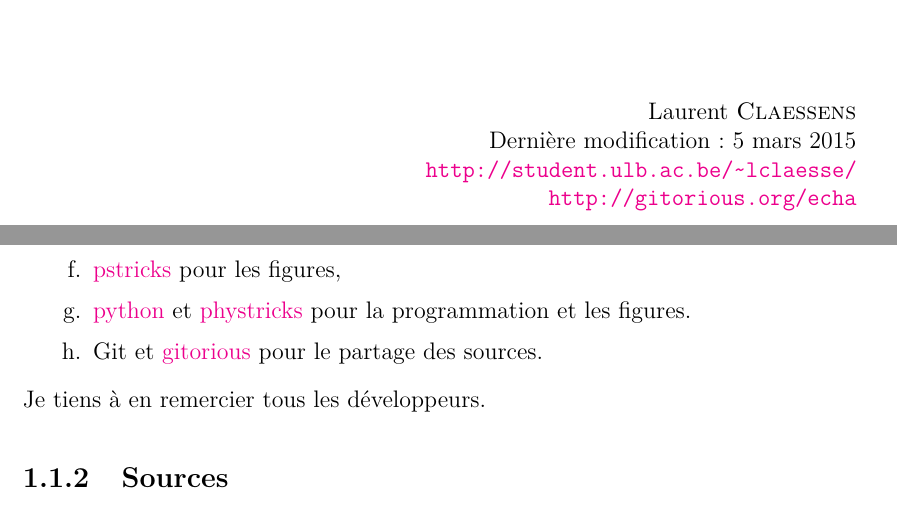
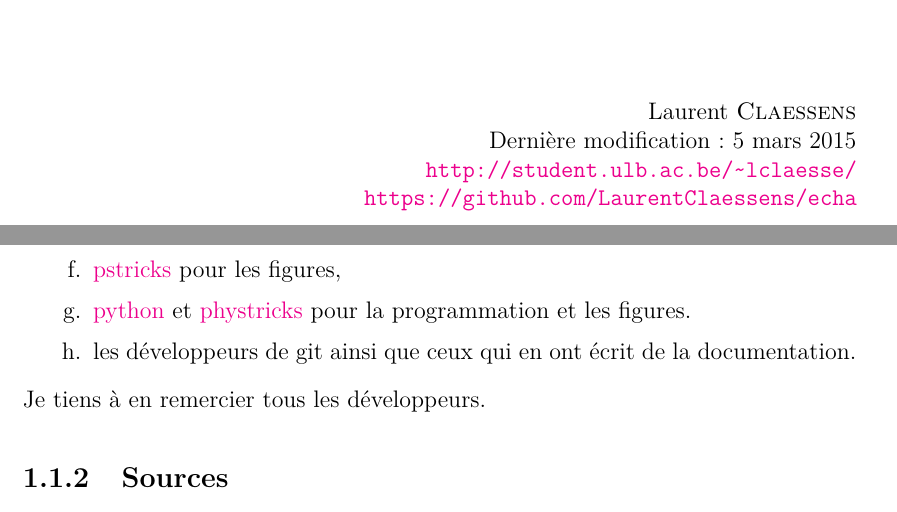
Before and after one commit to LaurentClaessens/echa, a LaTeX thesis (echa.tex, which reads garde.tex, intro_libre.tex): two parts of pages 1 and 11 of 244, joined at a grey line, cut so that both start at the same text. Compiled offline with LaTeX, dvips and Ghostscript; a LaTeX package or settings file that is missing is left out.

Commit message:
gitorious -> github

```diff
--- a/garde.tex
+++ b/garde.tex
@@ -20,7 +20,7 @@
 \null\hfill Laurent \textsc{Claessens}\\
 \null\hfill Dernière modification : \today\\
 \null\hfill \url{http://student.ulb.ac.be/~lclaesse/}\\
-\null\hfill \url{http://gitorious.org/echa}
+\null\hfill \url{https://github.com/LaurentClaessens/echa}
 
 \newpage
 
--- a/intro_libre.tex
+++ b/intro_libre.tex
@@ -25,7 +25,7 @@
 	\item
 		\href{http://fr.wikipedia.org/wiki/Python_(langage)}{python} et \href{http://student.ulb.ac.be/~lclaesse/phystricks-doc.pdf}{phystricks} pour la programmation et les figures.
 	\item
-		Git et \href{www.gitorious.org}{gitorious} pour le partage des sources.
+		les développeurs de git ainsi que ceux qui en ont écrit de la documentation.
 \end{enumerate}
 Je tiens à en remercier tous les développeurs.
 
```
Also changed, not shown: garde.tex (4 more changed lines), intro_libre.tex (2 more changed lines).
